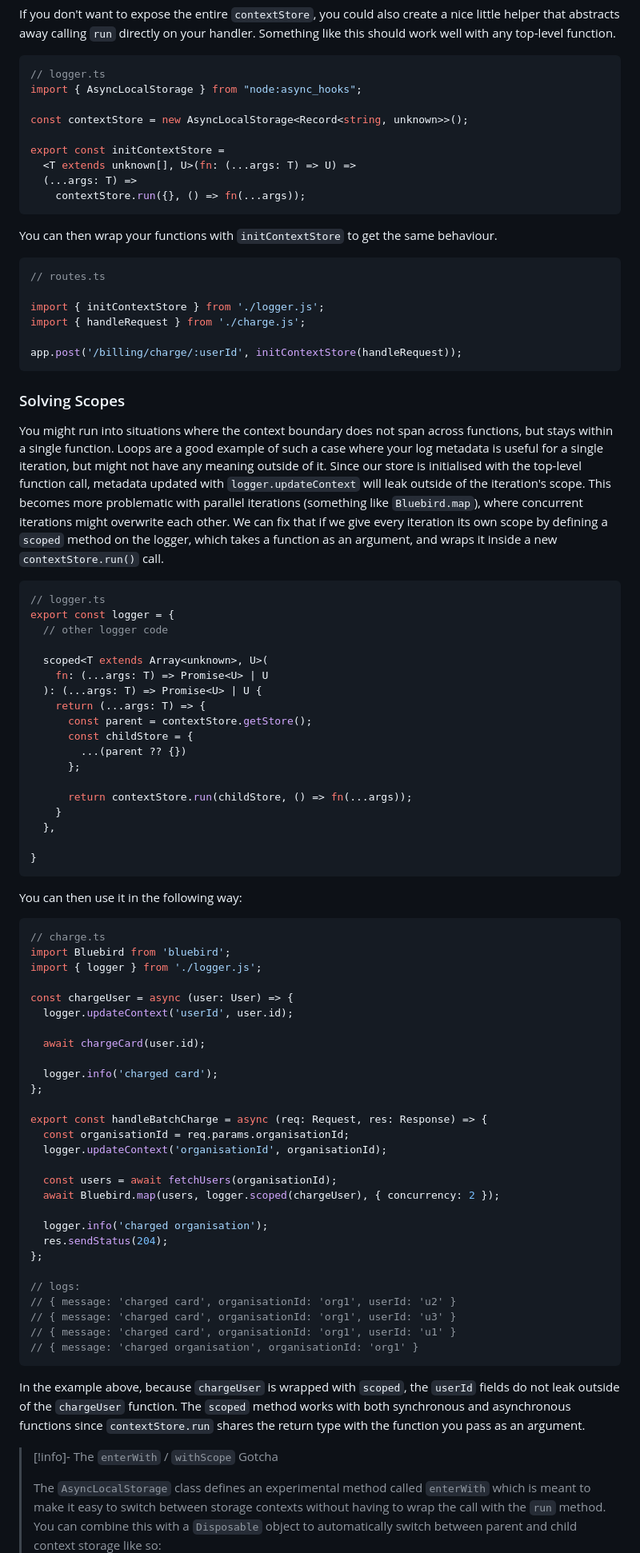
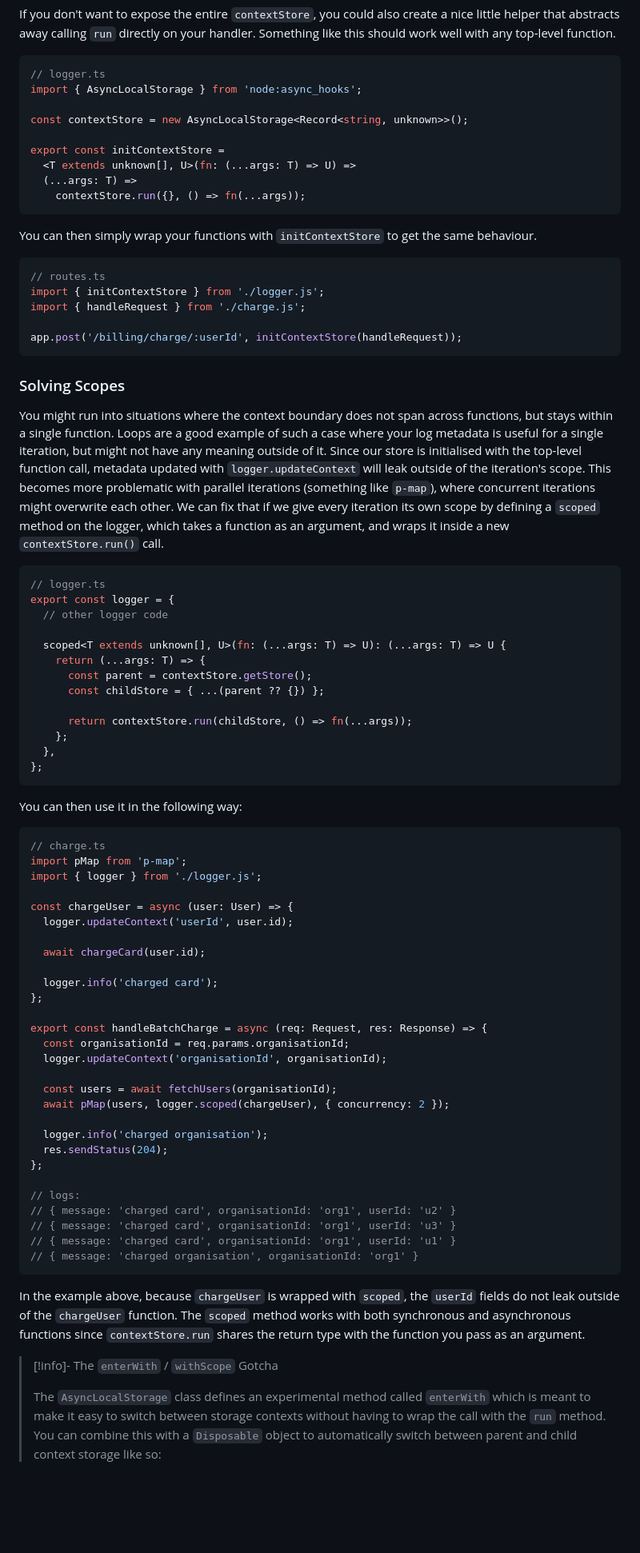
Before and after one commit to uint4096/personal-website, a Markdown page: src/blog/logger.md, the part around one of its changes. Shown at 80% size. Drawn GitHub-style; blank space fills up the shorter version.

````diff
--- a/src/blog/logger.md
+++ b/src/blog/logger.md
@@ -160,7 +164,7 @@ If you don't want to expose the entire `contextStore`, you could also create a n
 
 ```typescript
 // logger.ts
-import { AsyncLocalStorage } from "node:async_hooks";
+import { AsyncLocalStorage } from 'node:async_hooks';
 
 const contextStore = new AsyncLocalStorage<Record<string, unknown>>();
 
@@ -170,48 +174,41 @@ export const initContextStore =
     contextStore.run({}, () => fn(...args));
 ```
 
-You can then wrap your functions with `initContextStore` to get the same behaviour.
+You can then simply wrap your functions with `initContextStore` to get the same behaviour.
 
 ```typescript
 // routes.ts
-
 import { initContextStore } from './logger.js';
 import { handleRequest } from './charge.js';
 
 app.post('/billing/charge/:userId', initContextStore(handleRequest));
 ```
 
-
 ### Solving Scopes
 
-You might run into situations where the context boundary does not span across functions, but stays within a single function. Loops are a good example of such a case where your log metadata is useful for a single iteration, but might not have any meaning outside of it. Since our store is initialised with the top-level function call, metadata updated with `logger.updateContext` will leak outside of the iteration's scope. This becomes more problematic with parallel iterations (something like `Bluebird.map`), where concurrent iterations might overwrite each other. We can fix that if we give every iteration its own scope by defining a `scoped` method on the logger, which takes a function as an argument, and wraps it inside a new `contextStore.run()` call.
+You might run into situations where the context boundary does not span across functions, but stays within a single function. Loops are a good example of such a case where your log metadata is useful for a single iteration, but might not have any meaning outside of it. Since our store is initialised with the top-level function call, metadata updated with `logger.updateContext` will leak outside of the iteration's scope. This becomes more problematic with parallel iterations (something like `p-map`), where concurrent iterations might overwrite each other. We can fix that if we give every iteration its own scope by defining a `scoped` method on the logger, which takes a function as an argument, and wraps it inside a new `contextStore.run()` call.
 
 ```typescript
 // logger.ts
 export const logger = {
   // other logger code
 
-  scoped<T extends Array<unknown>, U>(
-    fn: (...args: T) => Promise<U> | U
-  ): (...args: T) => Promise<U> | U {
+  scoped<T extends unknown[], U>(fn: (...args: T) => U): (...args: T) => U {
     return (...args: T) => {
       const parent = contextStore.getStore();
-      const childStore = {
-        ...(parent ?? {})
-      };
+      const childStore = { ...(parent ?? {}) };
 
       return contextStore.run(childStore, () => fn(...args));
-    }
+    };
   },
-
-}
+};
 ```
 
 You can then use it in the following way:
 
 ```typescript
 // charge.ts
-import Bluebird from 'bluebird';
+import pMap from 'p-map';
 import { logger } from './logger.js';
 
 const chargeUser = async (user: User) => {
@@ -227,7 +224,7 @@ export const handleBatchCharge = async (req: Request, res: Response) => {
   logger.updateContext('organisationId', organisationId);
 
   const users = await fetchUsers(organisationId);
-  await Bluebird.map(users, logger.scoped(chargeUser), { concurrency: 2 });
+  await pMap(users, logger.scoped(chargeUser), { concurrency: 2 });
 
   logger.info('charged organisation');
   res.sendStatus(204);
@@ -242,7 +239,7 @@ export const handleBatchCharge = async (req: Request, res: Response) => {
 
 In the example above, because `chargeUser` is wrapped with `scoped`, the `userId` fields do not leak outside of the `chargeUser` function. The `scoped` method works with both synchronous and asynchronous functions since `contextStore.run` shares the return type with the function you pass as an argument.
 
->[!info]- The `enterWith` / `withScope` Gotcha
+> [!info]- The `enterWith` / `withScope` Gotcha
 >
 > The `AsyncLocalStorage` class defines an experimental method called `enterWith` which is meant to make it easy to switch between storage contexts without having to wrap the call with the `run` method. You can combine this with a `Disposable` object to automatically switch between parent and child context storage like so:
 >
````
Also changed, not shown: other parts of src/blog/logger.md (+56 -46 lines).
